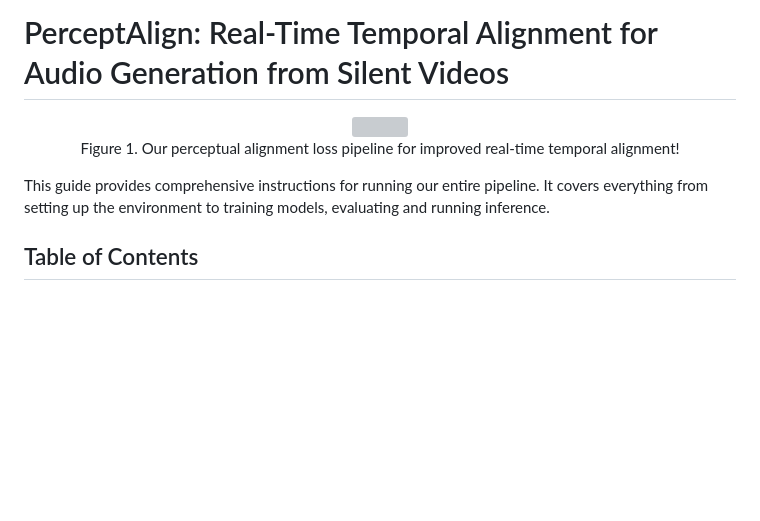
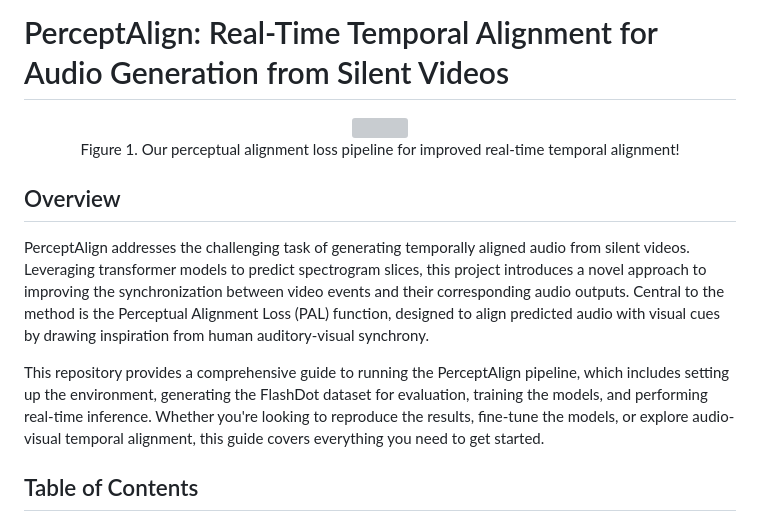
Before and after one commit to sameraslan/PerceptAlign, a Markdown page: README.md, the part around the change. GitHub-like rendering; blank space fills up the shorter version; grey boxes are pictures that could not be loaded.

```diff
--- a/README.md
+++ b/README.md
@@ -1,5 +1,4 @@
 # PerceptAlign: Real-Time Temporal Alignment for Audio Generation from Silent Videos
-
 
 <div align="center">
    <img src="https://github.com/sameraslan/PerceptAlign/assets/82460915/93385dac-6ef6-433d-9c9a-b192657a67b0" width="100%">
@@ -7,7 +6,10 @@
     <p>Figure 1. Our perceptual alignment loss pipeline for improved real-time temporal alignment!</p>
 </div>
 
-This guide provides comprehensive instructions for running our entire pipeline. It covers everything from setting up the environment to training models, evaluating and running inference.
+## Overview
+PerceptAlign addresses the challenging task of generating temporally aligned audio from silent videos. Leveraging transformer models to predict spectrogram slices, this project introduces a novel approach to improving the synchronization between video events and their corresponding audio outputs. Central to the method is the Perceptual Alignment Loss (PAL) function, designed to align predicted audio with visual cues by drawing inspiration from human auditory-visual synchrony.
+
+This repository provides a comprehensive guide to running the PerceptAlign pipeline, which includes setting up the environment, generating the FlashDot dataset for evaluation, training the models, and performing real-time inference. Whether you're looking to reproduce the results, fine-tune the models, or explore audio-visual temporal alignment, this guide covers everything you need to get started.
 
 ## Table of Contents
 
```
